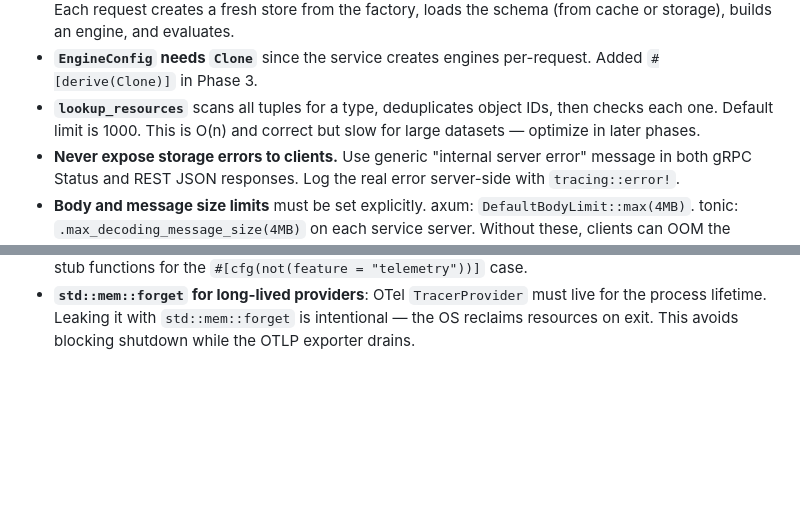
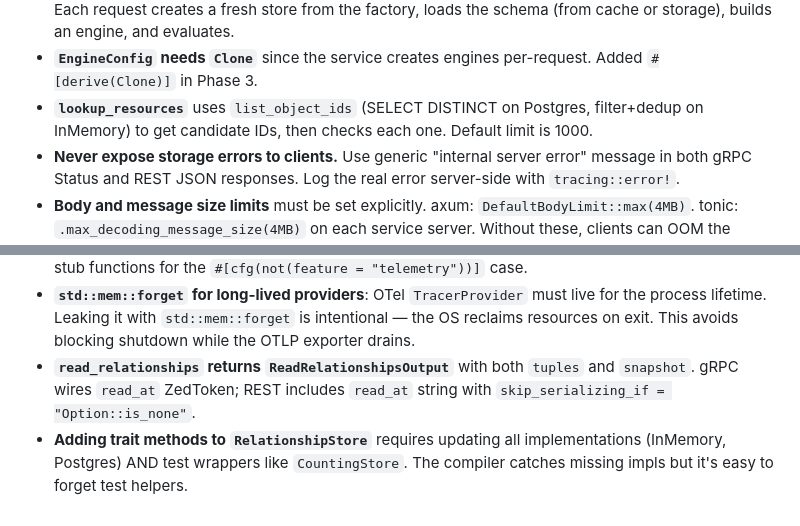
Before and after one commit to pubkraal/kraalzibar, a Markdown page: CLAUDE.md, 2 parts joined by grey strips. Rendered like a GitHub page; blank space fills up the shorter version.

Commit message:
docs: update CLAUDE.md with hardening task learnings
Co-Authored-By: Claude Opus 4.6 <noreply@anthropic.com>

```diff
--- a/CLAUDE.md
+++ b/CLAUDE.md
@@ -170,9 +170,9 @@ configuration instructions as they become available.
   loads the schema (from cache or storage), builds an engine, and evaluates.
 - **`EngineConfig` needs `Clone`** since the service creates engines per-request.
   Added `#[derive(Clone)]` in Phase 3.
-- **`lookup_resources`** scans all tuples for a type, deduplicates object IDs,
-  then checks each one. Default limit is 1000. This is O(n) and correct but
-  slow for large datasets — optimize in later phases.
+- **`lookup_resources`** uses `list_object_ids` (SELECT DISTINCT on Postgres,
+  filter+dedup on InMemory) to get candidate IDs, then checks each one.
+  Default limit is 1000.
 - **Never expose storage errors to clients.** Use generic "internal server error"
   message in both gRPC Status and REST JSON responses. Log the real error
   server-side with `tracing::error!`.
@@ -263,3 +263,9 @@ configuration instructions as they become available.
   live for the process lifetime. Leaking it with `std::mem::forget` is
   intentional — the OS reclaims resources on exit. This avoids blocking
   shutdown while the OTLP exporter drains.
+- **`read_relationships` returns `ReadRelationshipsOutput`** with both `tuples`
+  and `snapshot`. gRPC wires `read_at` ZedToken; REST includes `read_at` string
+  with `skip_serializing_if = "Option::is_none"`.
+- **Adding trait methods to `RelationshipStore`** requires updating all
+  implementations (InMemory, Postgres) AND test wrappers like `CountingStore`.
+  The compiler catches missing impls but it's easy to forget test helpers.
```
